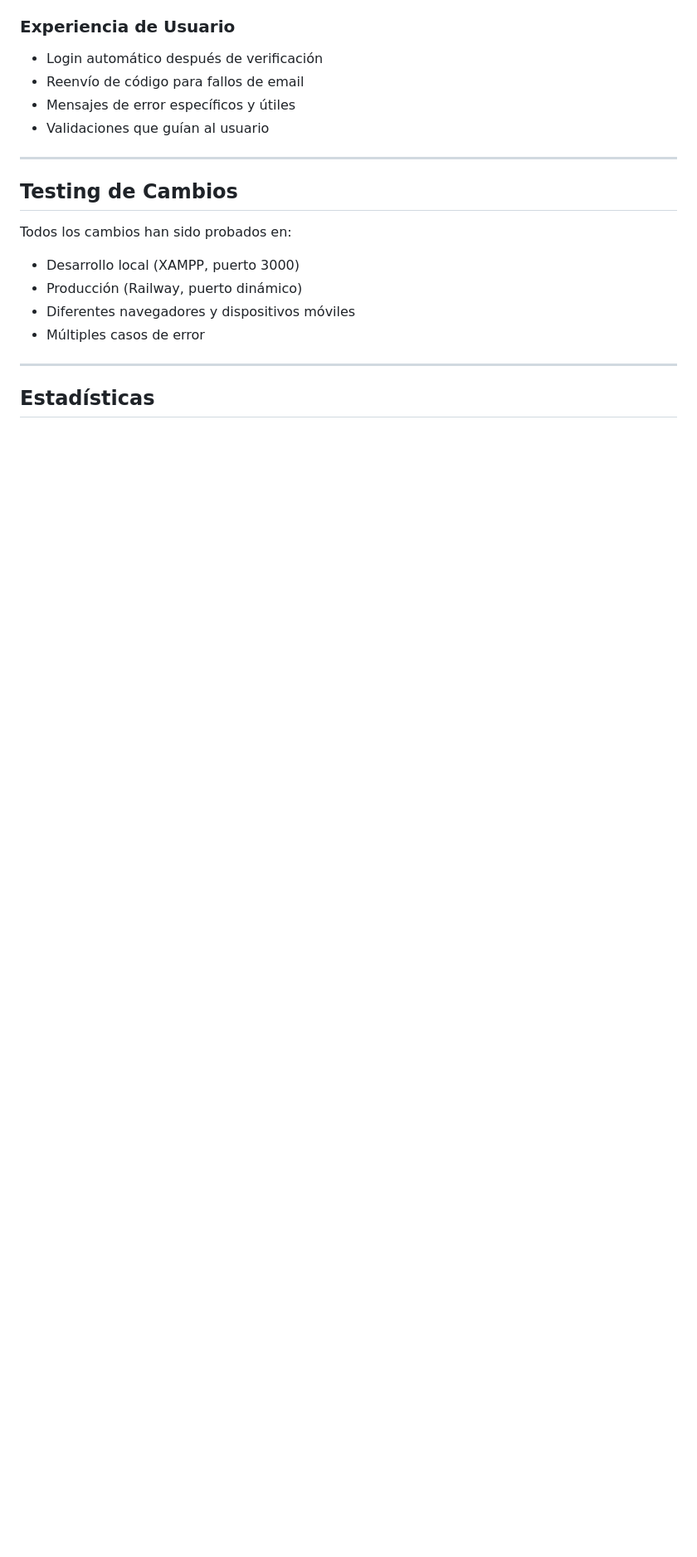
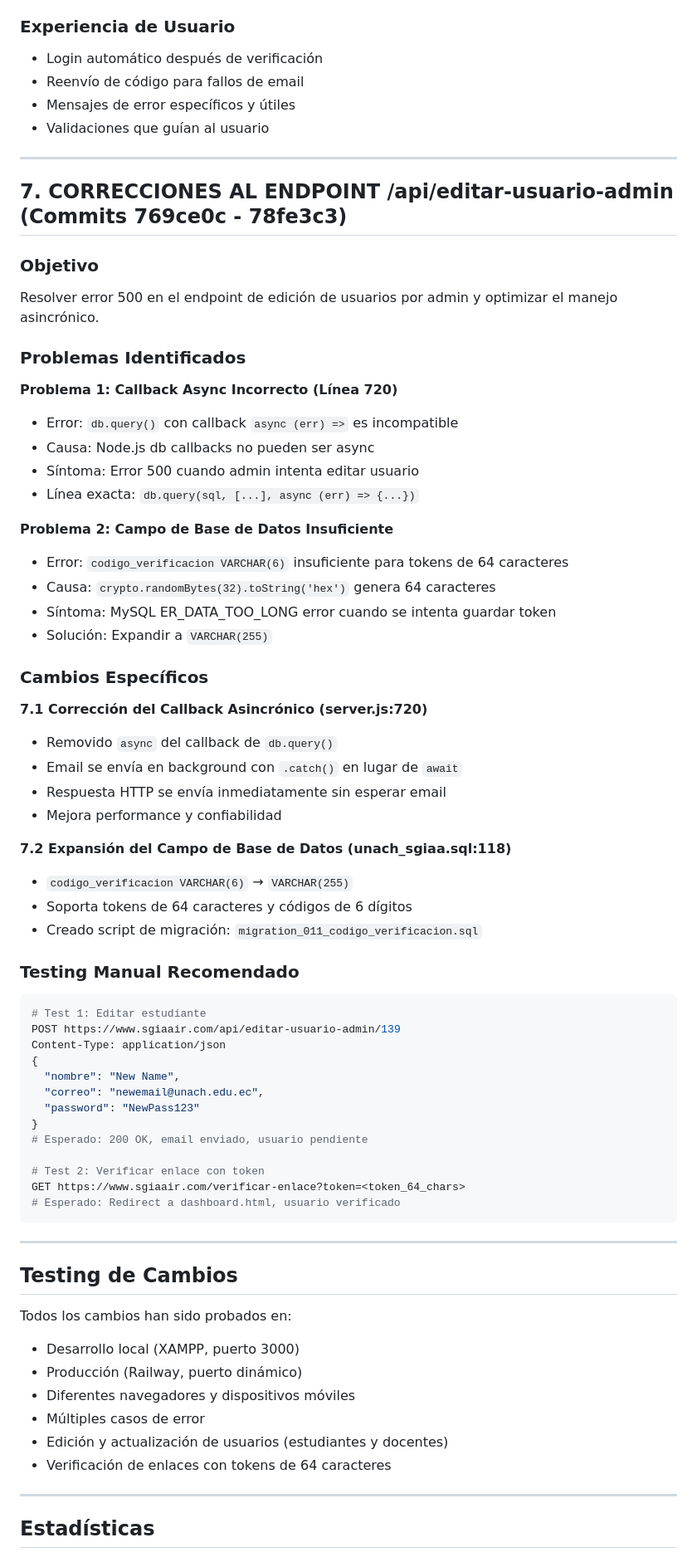
Before and after one commit to LuixCard55/proyecto-unach-demo, a Markdown page: CAMBIOS_IMPLEMENTADOS.md, the part around one of its changes. Shown at 83% size. Rendered like a GitHub page; blank space fills up the shorter version.

Commit message:
Doc: Actualizar registro de cambios con correcciones al endpoint de edición

````diff
--- a/CAMBIOS_IMPLEMENTADOS.md
+++ b/CAMBIOS_IMPLEMENTADOS.md
@@ -218,6 +218,58 @@ Implementar validaciones robustas y normalización consistente de datos.
 
 ---
 
+## 7. CORRECCIONES AL ENDPOINT /api/editar-usuario-admin (Commits 769ce0c - 78fe3c3)
+
+### Objetivo
+Resolver error 500 en el endpoint de edición de usuarios por admin y optimizar el manejo asincrónico.
+
+### Problemas Identificados
+
+**Problema 1: Callback Async Incorrecto (Línea 720)**
+- Error: `db.query()` con callback `async (err) =>` es incompatible
+- Causa: Node.js db callbacks no pueden ser async
+- Síntoma: Error 500 cuando admin intenta editar usuario
+- Línea exacta: `db.query(sql, [...], async (err) => {...})`
+
+**Problema 2: Campo de Base de Datos Insuficiente**
+- Error: `codigo_verificacion VARCHAR(6)` insuficiente para tokens de 64 caracteres
+- Causa: `crypto.randomBytes(32).toString('hex')` genera 64 caracteres
+- Síntoma: MySQL ER_DATA_TOO_LONG error cuando se intenta guardar token
+- Solución: Expandir a `VARCHAR(255)`
+
+### Cambios Específicos
+
+**7.1 Corrección del Callback Asincrónico (server.js:720)**
+- Removido `async` del callback de `db.query()`
+- Email se envía en background con `.catch()` en lugar de `await`
+- Respuesta HTTP se envía inmediatamente sin esperar email
+- Mejora performance y confiabilidad
+
+**7.2 Expansión del Campo de Base de Datos (unach_sgiaa.sql:118)**
+- `codigo_verificacion VARCHAR(6)` → `VARCHAR(255)`
+- Soporta tokens de 64 caracteres y códigos de 6 dígitos
+- Creado script de migración: `migration_011_codigo_verificacion.sql`
+
+### Testing Manual Recomendado
+
+```bash
+# Test 1: Editar estudiante
+POST https://www.sgiaair.com/api/editar-usuario-admin/139
+Content-Type: application/json
+{
+  "nombre": "New Name",
+  "correo": "newemail@unach.edu.ec",
+  "password": "NewPass123"
+}
+# Esperado: 200 OK, email enviado, usuario pendiente
+
+# Test 2: Verificar enlace con token
+GET https://www.sgiaair.com/verificar-enlace?token=<token_64_chars>
+# Esperado: Redirect a dashboard.html, usuario verificado
+```
+
+---
+
 ## Testing de Cambios
 
 Todos los cambios han sido probados en:
@@ -225,6 +277,8 @@ Todos los cambios han sido probados en:
 - Producción (Railway, puerto dinámico)
 - Diferentes navegadores y dispositivos móviles
 - Múltiples casos de error
+- Edición y actualización de usuarios (estudiantes y docentes)
+- Verificación de enlaces con tokens de 64 caracteres
 
 ---
 
````
Also changed, not shown: other parts of CAMBIOS_IMPLEMENTADOS.md (+7 -6 lines).
